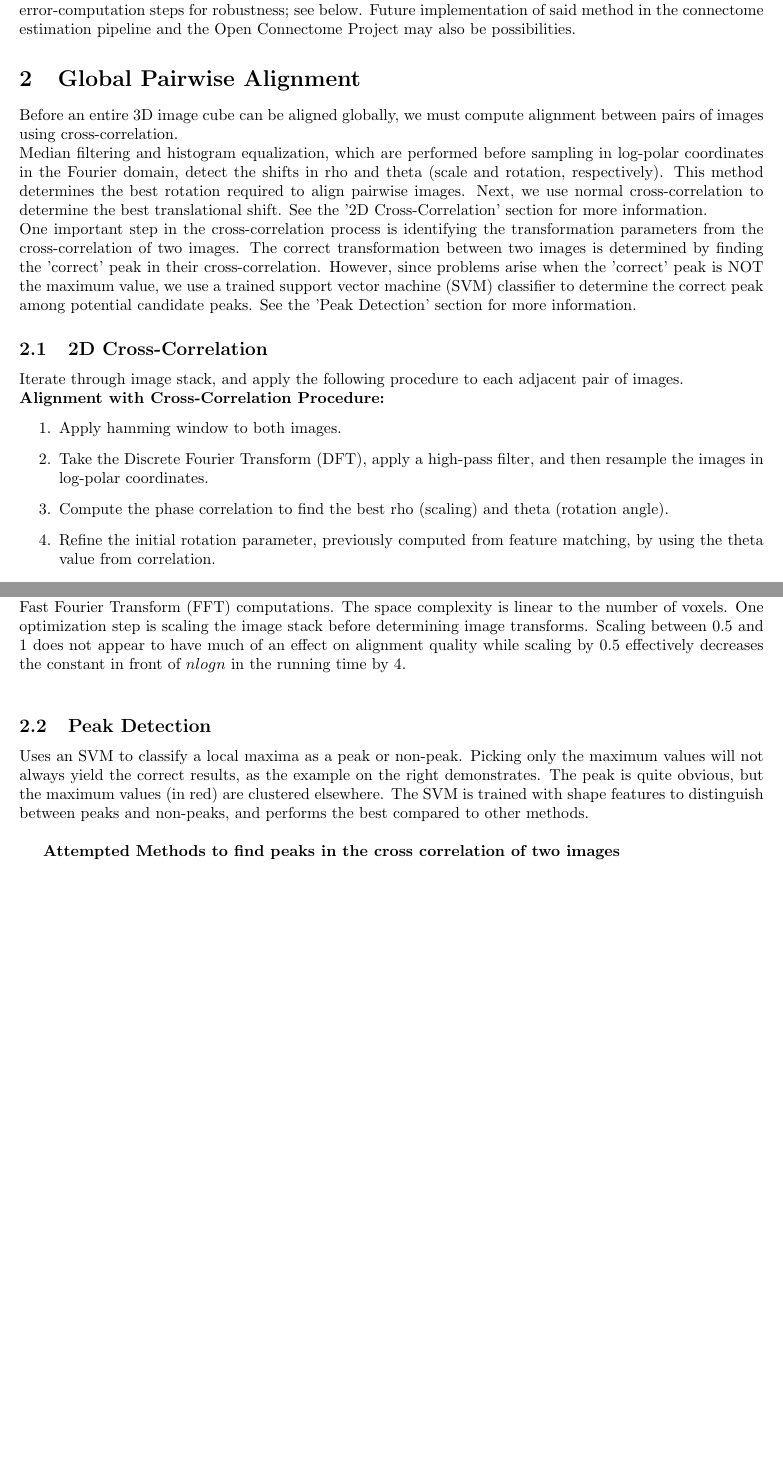
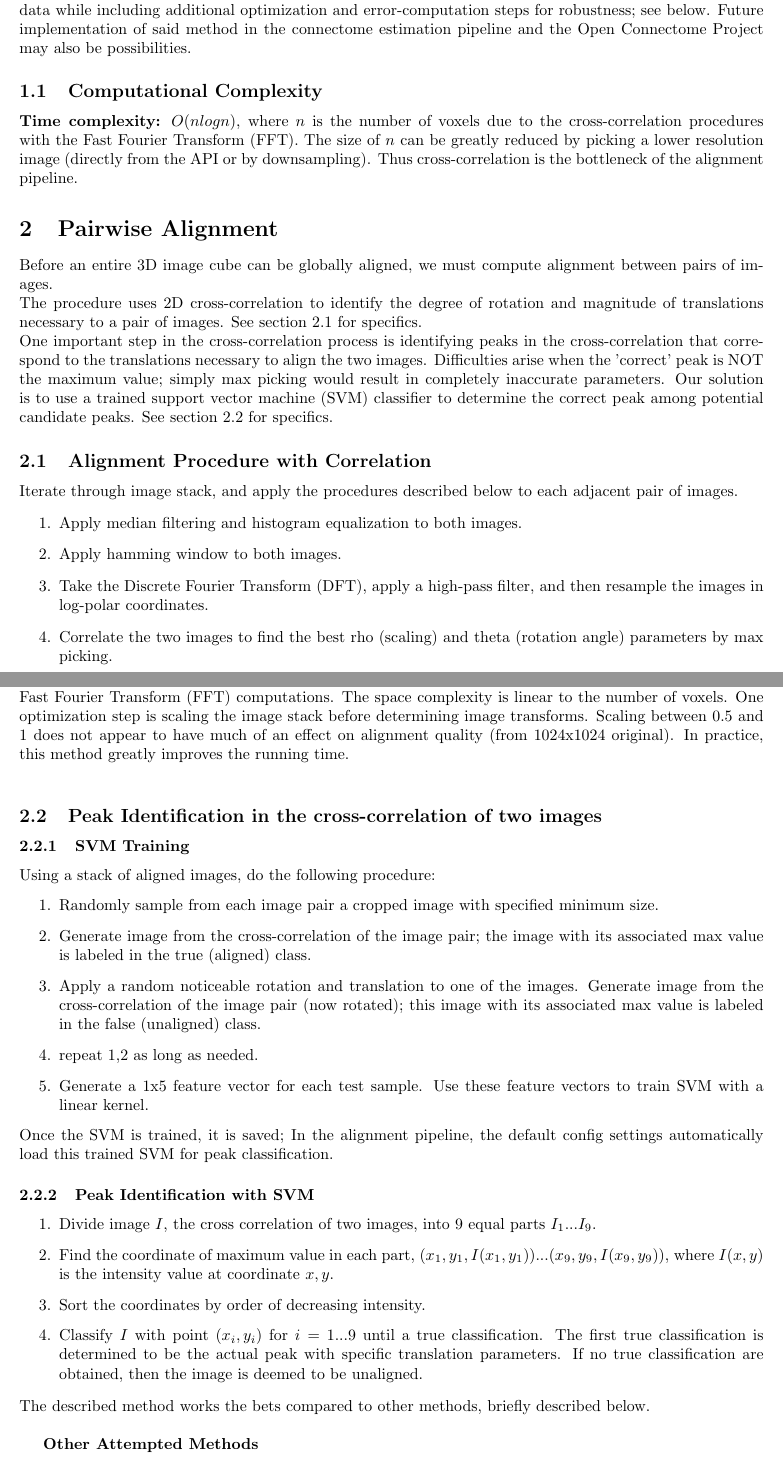
Before and after one commit to jovo/duke-summer-alignment, a LaTeX document (doc/report.tex): two parts of pages 1 and 2 of 4, joined at a grey line, cut so that both start at the same text, the shorter picture padded with empty space. Compiled offline with pdfLaTeX.

Commit message:
update report

```diff
--- a/doc/report.tex
+++ b/doc/report.tex
@@ -1,5 +1,5 @@
 \documentclass{article}
-\author{Roger Zou, Julia Ni}
+\author{Roger Zou and Julia Ni}
 \date{\today}
 \title{Alignment of Electron Microscope Sections}
 
@@ -20,33 +20,54 @@
 \maketitle
 
 \section{Overview}
-Alignment of 3D electron microscope (EM) sections with CAJAL-3D API integration. Its use is domain-specific; namely, the program corrects for translations and rotations between image slices. See the README for details about the functions available to the user. The program primarily uses cross-correlation to determine rotation and translation parameters which maximize the correlation between pairwise images. This report provides details on such alignment methods, and extends the aforementioned core technique to provide scalable global alignment of terobytes of EM image data while including additional optimization and error-computation steps for robustness; see below. Future implementation of said method in the connectome estimation pipeline and the Open Connectome Project may also be possibilities.
+Scalable alignment of 3D electron microscope (EM) sections with CAJAL-3D API integration. Its use is domain-specific; namely, the program corrects for translations and rotations between a cube of EM image slices of the brain. See the README for details about the specific functions available to the user. The program primarily uses cross-correlation to determine rotation and translation parameters which maximize the correlation between pairwise images. This report provides details on such alignment methods, and extends the aforementioned core technique to provide scalable global alignment of terobytes of EM image data while including additional optimization and error-computation steps for robustness; see below. Future implementation of said method in the connectome estimation pipeline and the Open Connectome Project may also be possibilities.
 
-\section{Global Pairwise Alignment}
-Before an entire 3D image cube can be aligned globally, we must compute alignment between pairs of images using cross-correlation.
+\subsection{Computational Complexity}
+\textbf{Time complexity:} $O(nlogn)$, where $n$ is the number of voxels due to the cross-correlation procedures with the Fast Fourier Transform (FFT). The size of $n$ can be greatly reduced by picking a lower resolution image (directly from the API or by downsampling). Thus cross-correlation is the bottleneck of the alignment pipeline.
+
+\section{Pairwise Alignment}
+Before an entire 3D image cube can be globally aligned, we must compute alignment between pairs of images.
 \\
-Median filtering and histogram equalization, which are performed before sampling in log-polar coordinates in the Fourier domain, detect the shifts in rho and theta (scale and rotation, respectively). This method determines the best rotation required to align pairwise images. Next, we use normal cross-correlation to determine the best translational shift. See the '2D Cross-Correlation' section for more information.
+The procedure uses 2D cross-correlation to identify the degree of rotation and magnitude of translations necessary to a pair of images. See section 2.1 for specifics.
 \\
-One important step in the cross-correlation process is identifying the transformation parameters from the cross-correlation of two images. The correct transformation between two images is determined by finding the 'correct' peak in their cross-correlation. However, since problems arise when the 'correct' peak is NOT the maximum value, we use a trained support vector machine (SVM) classifier to determine the correct peak among potential candidate peaks. See the 'Peak Detection' section for more information.
+One important step in the cross-correlation process is identifying peaks in the cross-correlation that correspond to the translations necessary to align the two images. Difficulties arise when the 'correct' peak is NOT the maximum value; simply max picking would result in completely inaccurate parameters. Our solution is to use a trained support vector machine (SVM) classifier to determine the correct peak among potential candidate peaks. See section 2.2 for specifics.
 
-\subsection{2D Cross-Correlation}
-Iterate through image stack, and apply the following procedure to each adjacent pair of images. \\
-\textbf{Alignment with Cross-Correlation Procedure:}
+\subsection{Alignment Procedure with Correlation}
+Iterate through image stack, and apply the procedures described below to each adjacent pair of images.
 \begin{enumerate}
+\item Apply median filtering and histogram equalization to both images.
 \item Apply hamming window to both images.
 \item Take the Discrete Fourier Transform (DFT), apply a high-pass filter, and then resample the images in log-polar coordinates.
-\item Compute the phase correlation to find the best rho (scaling) and theta (rotation angle).
-\item Refine the initial rotation parameter, previously computed from feature matching, by using the theta value from correlation.
-\item Rotate the image appropriately, then compute normalized cross-correlation to find translation parameters.
-\item Use an SVM to identify the peak in the cross-correlation matrix of images that accurately corresponds to the actual translation parameters.
+\item Correlate the two images to find the best rho (scaling) and theta (rotation angle) parameters by max picking.
+\item Rotate the image appropriately, then correlate the two (rotated) images to find the best translation transformation parameters.
+\item Use an SVM to identify the peak in the cross-correlation of the image pair that accurately corresponds to the actual translation parameters.
 \item Save the pairwise affine transformation matrix.
-\end{enumerate}The time complexity is $O(nlogn)$, where $n$ is the the number of voxels. This upper bound arises due to the Fast Fourier Transform (FFT) computations. The space complexity is linear to the number of voxels. One optimization step is scaling the image stack before determining image transforms. Scaling between 0.5 and 1 does not appear to have much of an effect on alignment quality while scaling by 0.5 effectively decreases the constant in front of $nlogn$ in the running time by 4. \\
+\end{enumerate}The time complexity is $O(nlogn)$, where $n$ is the the number of voxels. This upper bound arises due to the Fast Fourier Transform (FFT) computations. The space complexity is linear to the number of voxels. One optimization step is scaling the image stack before determining image transforms. Scaling between 0.5 and 1 does not appear to have much of an effect on alignment quality (from 1024x1024 original). In practice, this method greatly improves the running time. \\
 
-\subsection{Peak Detection}
-Uses an SVM to classify a local maxima as a peak or non-peak.
-Picking only the maximum values will not always yield the correct results, as the example on the right demonstrates. The peak is quite obvious, but the maximum values (in red) are clustered elsewhere. The SVM is trained with shape features to distinguish between peaks and non-peaks, and performs the best compared to other methods.\\
+\subsection{Peak Identification in the cross-correlation of two images}
 
-\textbf{Attempted Methods to find peaks in the cross correlation of two images}
+\subsubsection{SVM Training}
+Using a stack of aligned images, do the following procedure:
+\begin{enumerate}
+\item Randomly sample from each image pair a cropped image with specified minimum size.
+\item Generate image from the cross-correlation of the image pair; the image with its associated max value is labeled in the true (aligned) class.
+\item Apply a random noticeable rotation and translation to one of the images. Generate image from the cross-correlation of the image pair (now rotated); this image with its associated max value is labeled in the false (unaligned) class.
+\item repeat 1,2 as long as needed.
+\item Generate a 1x5 feature vector for each test sample. Use these feature vectors to train SVM with a linear kernel.
+\end{enumerate}
+Once the SVM is trained, it is saved; In the alignment pipeline, the default config settings automatically load this trained SVM for peak classification.
+
+\subsubsection{Peak Identification with SVM}
+\begin{enumerate}
+\item Divide image $I$, the cross correlation of two images, into 9 equal parts $I_1...I_9$.
+\item Find the coordinate of maximum value in each part, $(x_1,y_1, I(x_1, y_1))...(x_9,y_9, I(x_9,y_9))$, where $I(x,y)$ is the intensity value at coordinate $x,y$.
+\item Sort the coordinates by order of decreasing intensity.
+\item Classify $I$ with point $(x_i, y_i)$ for $i=1...9$ until a true classification.
+The first true classification is determined to be the actual peak with specific translation parameters. If no true classification are obtained, then the image is deemed to be unaligned.
+\end{enumerate}
+The described method works the bets compared to other methods, briefly described below.\\
+
+\textbf{Other Attempted Methods}
 \begin{enumerate}
 \item Identify maximum values. However, this will not always work, as the example on the right shows.
 \item Correlate the cross-correlation of two images with a normal distribution. In theory this should accentuate the true peaks, since it takes into account the shape of all possible peaks, but this won't always produce the desired results because artificial peaks may be introduced. Another problem is that this method is quite slow because it has to perform more cross-correlation procedures.
```
Also changed, not shown: doc/report.pdf, doc/report.tex (31 more changed lines).
